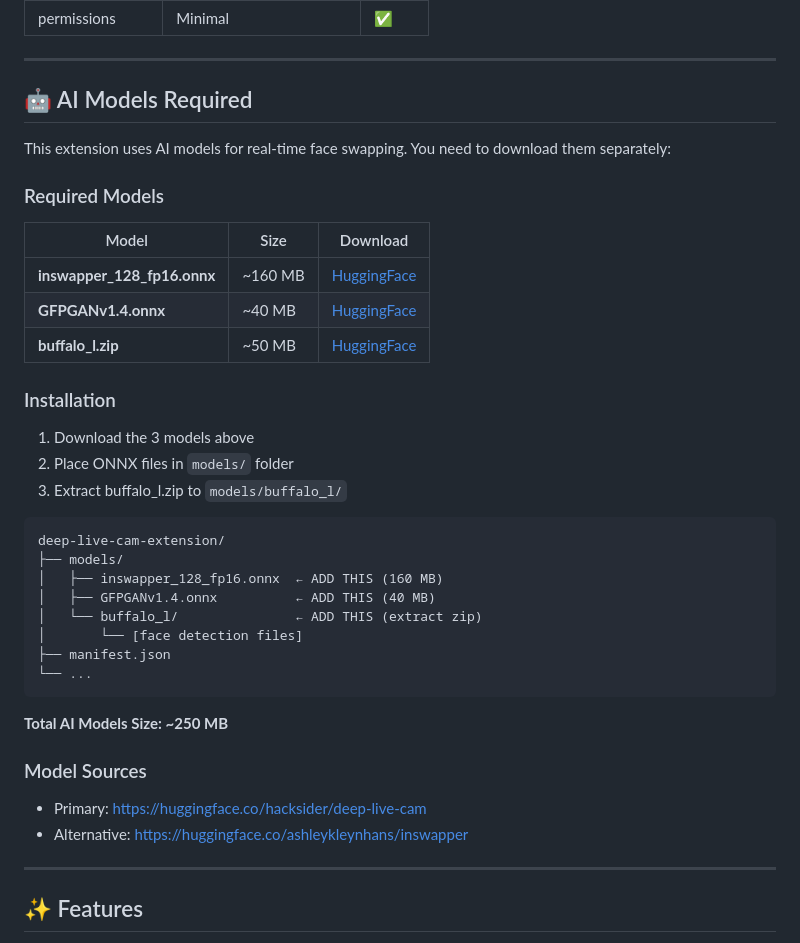
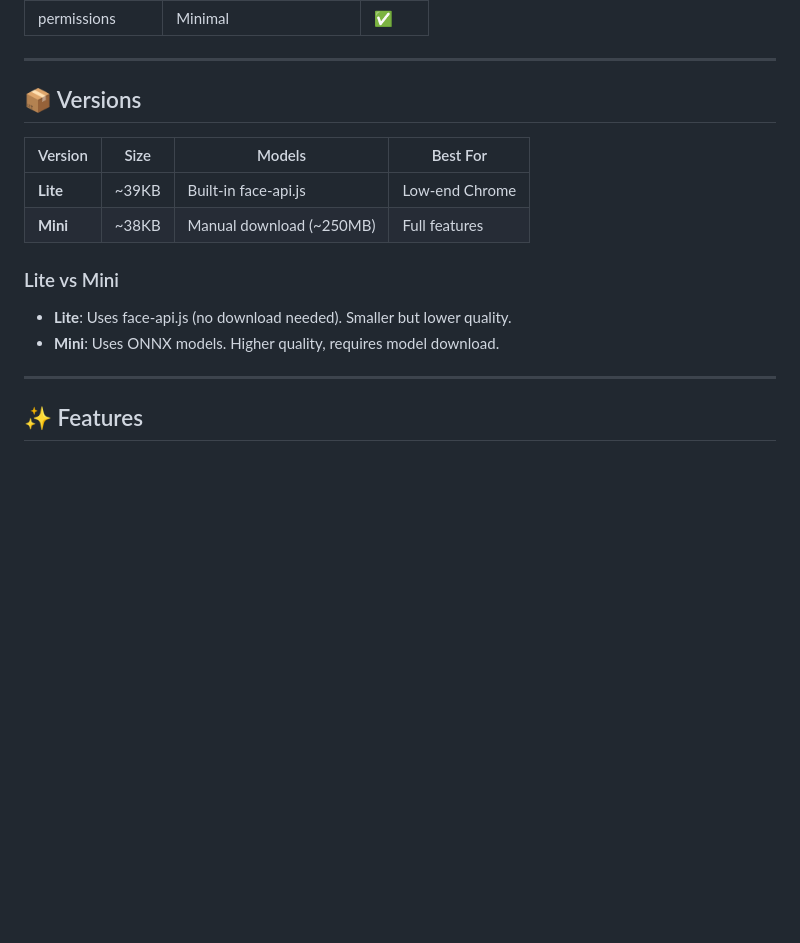
Before and after one commit to yjdudeplz-web/deep-live-cam-chrome, a Markdown page: README.md, the part around the change. GitHub-like rendering; blank space fills up the shorter version.

Commit message:
docs: update README with Lite/Mini versions

````diff
--- a/README.md
+++ b/README.md
@@ -133,40 +133,16 @@ deep-live-cam-extension/
 
 ---
 
-## 🤖 AI Models Required
+## 📦 Versions
 
-This extension uses AI models for real-time face swapping. You need to download them separately:
+| Version | Size | Models | Best For |
+|---------|------|--------|----------|
+| **Lite** | ~39KB | Built-in face-api.js | Low-end Chrome |
+| **Mini** | ~38KB | Manual download (~250MB) | Full features |
 
-### Required Models
-
-| Model | Size | Download |
-|-------|------|----------|
-| **inswapper_128_fp16.onnx** | ~160 MB | [HuggingFace](https://huggingface.co/hacksider/deep-live-cam/resolve/main/inswapper_128_fp16.onnx) |
-| **GFPGANv1.4.onnx** | ~40 MB | [HuggingFace](https://huggingface.co/hacksider/deep-live-cam/resolve/main/GFPGANv1.4.onnx) |
-| **buffalo_l.zip** | ~50 MB | [HuggingFace](https://huggingface.co/ashleykleynhans/inswapper/resolve/main/buffalo_l.zip) |
-
-### Installation
-
-1. Download the 3 models above
-2. Place ONNX files in `models/` folder
-3. Extract buffalo_l.zip to `models/buffalo_l/`
-
-```
-deep-live-cam-extension/
-├── models/
-│   ├── inswapper_128_fp16.onnx  ← ADD THIS (160 MB)
-│   ├── GFPGANv1.4.onnx          ← ADD THIS (40 MB)
-│   └── buffalo_l/               ← ADD THIS (extract zip)
-│       └── [face detection files]
-├── manifest.json
-└── ...
-```
-
-**Total AI Models Size: ~250 MB**
-
-### Model Sources
-- Primary: https://huggingface.co/hacksider/deep-live-cam
-- Alternative: https://huggingface.co/ashleykleynhans/inswapper
+### Lite vs Mini
+- **Lite**: Uses face-api.js (no download needed). Smaller but lower quality.
+- **Mini**: Uses ONNX models. Higher quality, requires model download.
 
 ---
 
````
